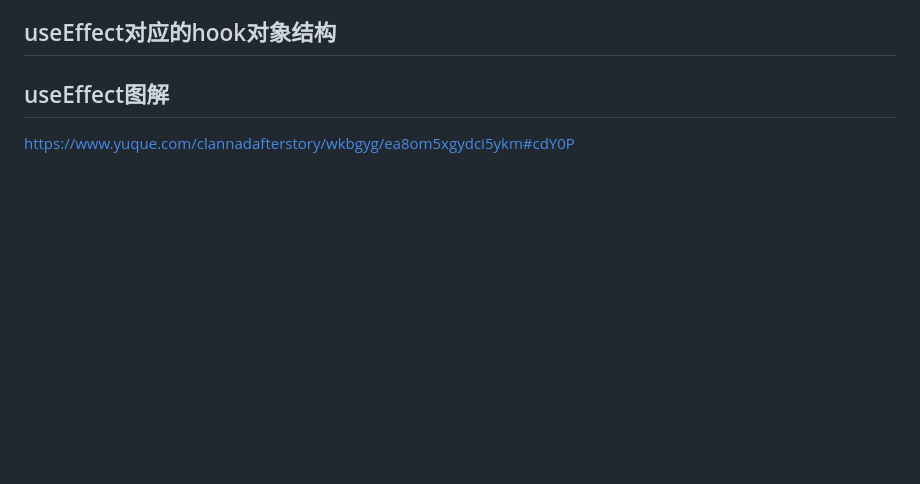
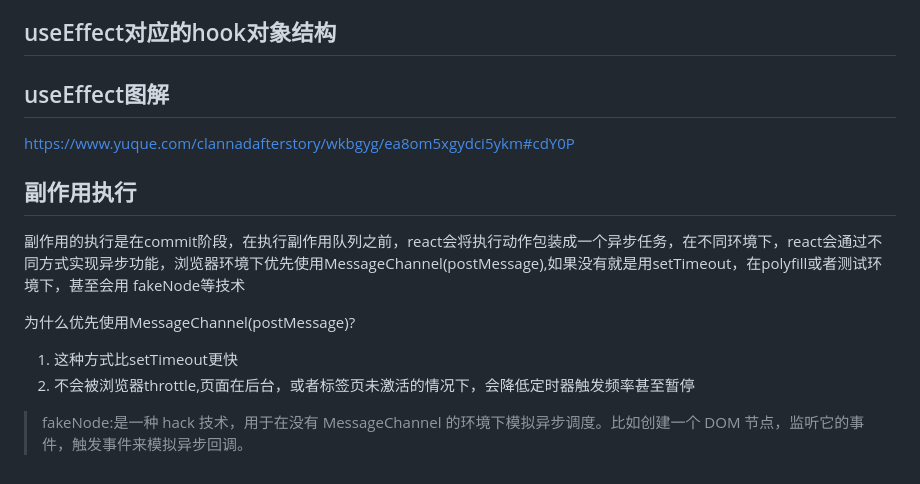
Before and after one commit to JustWantToHappy/advanced-note, a Markdown page: react原理/useEffect祛魅.md, the part around the change. Drawn GitHub-style; blank space fills up the shorter version.

Commit message:
useEffect祛魅

```diff
--- a/react原理/useEffect祛魅.md
+++ b/react原理/useEffect祛魅.md
@@ -22,3 +22,13 @@ useEffect(()=>{
 
 ## useEffect图解
 https://www.yuque.com/clannadafterstory/wkbgyg/ea8om5xgydci5ykm#cdY0P
+
+## 副作用执行
+副作用的执行是在commit阶段，在执行副作用队列之前，react会将执行动作包装成一个异步任务，在不同环境下，react会通过不同方式实现异步功能，浏览器环境下优先使用MessageChannel(postMessage),如果没有就是用setTimeout，在polyfill或者测试环境下，甚至会用 fakeNode等技术
+
+
+为什么优先使用MessageChannel(postMessage)?
+1. 这种方式比setTimeout更快
+2. 不会被浏览器throttle,页面在后台，或者标签页未激活的情况下，会降低定时器触发频率甚至暂停
+
+> fakeNode:是一种 hack 技术，用于在没有 MessageChannel 的环境下模拟异步调度。比如创建一个 DOM 节点，监听它的事件，触发事件来模拟异步回调。
```
Also changed, not shown: react原理/render阶段.md (+10 -1 lines), react原理/image-21.png (added).
